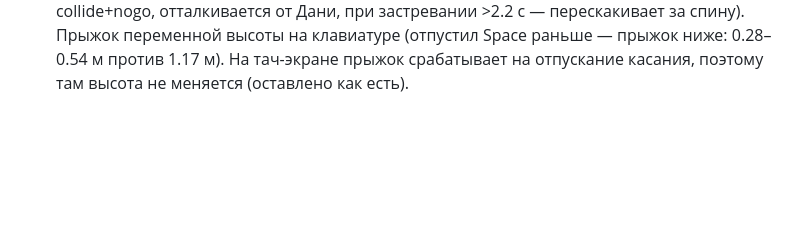
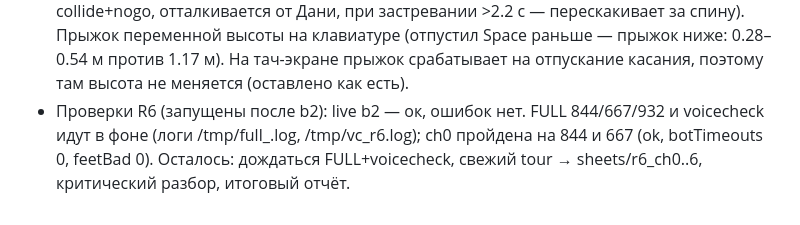
Before and after one commit to mboger777-arch/dania-korolevstvo-figur, a Markdown page: PROGRESS.md, the part around the change. Drawn GitHub-style; blank space fills up the shorter version.

Commit message:
R6 notes: test status

```diff
--- a/PROGRESS.md
+++ b/PROGRESS.md
@@ -119,3 +119,4 @@
 - Шаг 9: ch5 дорога: белая пунктирная разметка, бордюры, деревянный забор по краю поля (с проходами), тюки сена (текстура соломы), знаки-фигуры (треугольник/круг/квадрат).
 - Шаг 10: альбом: подписи крупнее (до 28 px в базе 1280, перенос в 2 строки, ширина 0.9 ячейки), наклейки чуть меньше, сетка поднята — нижний ряд не залезает на загиб страницы.
 - Шаг 11: Кругляш обходит препятствия (пробует прямо/±35°/±70°/±105° с проверкой collide+nogo, отталкивается от Дани, при застревании >2.2 с — перескакивает за спину). Прыжок переменной высоты на клавиатуре (отпустил Space раньше — прыжок ниже: 0.28–0.54 м против 1.17 м). На тач-экране прыжок срабатывает на отпускание касания, поэтому там высота не меняется (оставлено как есть).
+- Проверки R6 (запущены после b2): live b2 — ок, ошибок нет. FULL 844/667/932 и voicecheck идут в фоне (логи /tmp/full_<vp>.log, /tmp/vc_r6.log); ch0 пройдена на 844 и 667 (ok, botTimeouts 0, feetBad 0). Осталось: дождаться FULL+voicecheck, свежий tour → sheets/r6_ch0..6, критический разбор, итоговый отчёт.
```
